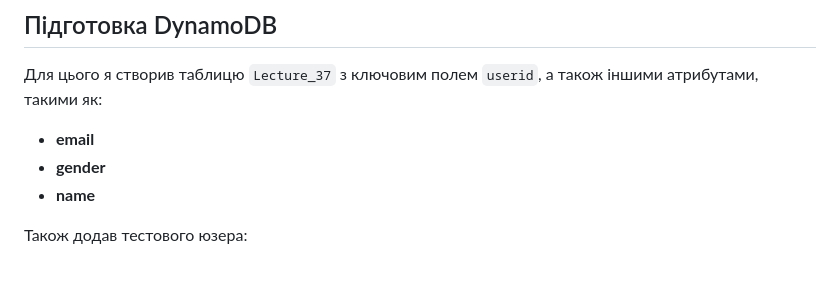
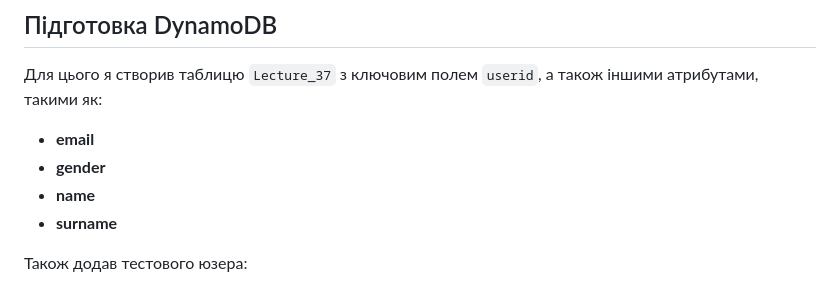
Before and after one commit to KastonI/DevOpsCourse2, a Markdown page: Lecture_37/README.md, the part around one of its changes. Drawn GitHub-style.

```diff
--- a/Lecture_37/README.md
+++ b/Lecture_37/README.md
@@ -7,6 +7,7 @@
 - **email**
 - **gender**
 - **name**
+- **surname**
 
 Також додав тестового юзера:
 
```
Also changed, not shown: other parts of Lecture_37/README.md (+1 -1 lines).
